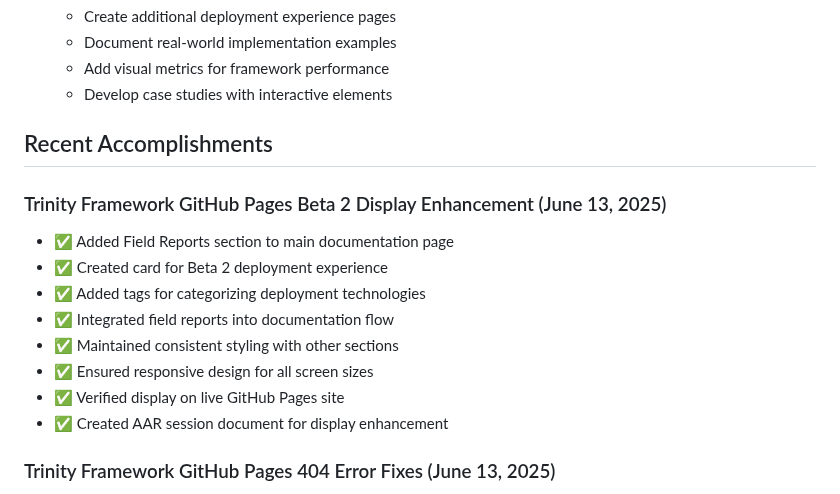
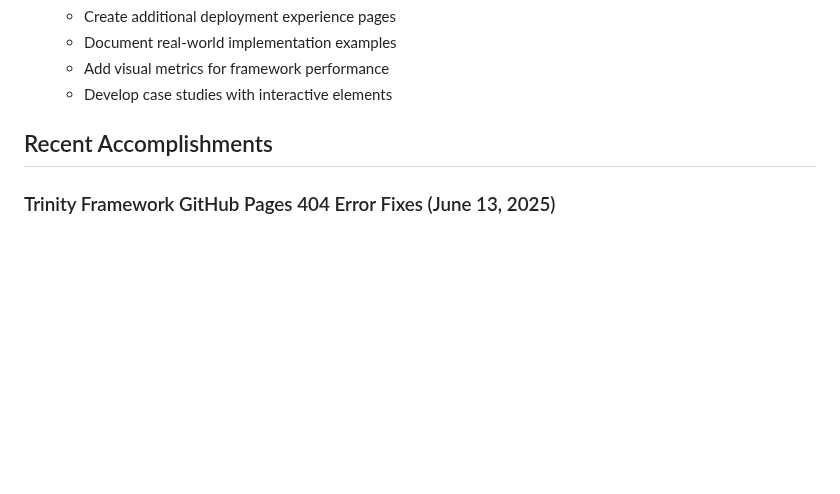
Before and after one commit to jlchatha/trinity-framework-core, a Markdown page: STATUS.md, the part around the change. GitHub-like rendering; blank space fills up the shorter version.

Commit message:
Revert "Update STATUS.md with Beta 2 display enhancement, add AAR session document"
This reverts commit 1a90f7ea6c4c29a99a9cebf92d489f88919771b1.

```diff
--- a/STATUS.md
+++ b/STATUS.md
@@ -260,16 +260,6 @@ None currently identified
 
 ## Recent Accomplishments
 
-### Trinity Framework GitHub Pages Beta 2 Display Enhancement (June 13, 2025)
-- ✅ Added Field Reports section to main documentation page
-- ✅ Created card for Beta 2 deployment experience
-- ✅ Added tags for categorizing deployment technologies
-- ✅ Integrated field reports into documentation flow
-- ✅ Maintained consistent styling with other sections
-- ✅ Ensured responsive design for all screen sizes
-- ✅ Verified display on live GitHub Pages site
-- ✅ Created AAR session document for display enhancement
-
 ### Trinity Framework GitHub Pages 404 Error Fixes (June 13, 2025)
 - ✅ Created Protocol Files Reference HTML page with ShadowRun theme
 - ✅ Created Context Management Guide HTML page with ShadowRun theme
```
Also changed, not shown: AAR/sessions/2025-06-13-trinity-framework-github-pages-beta2-display.md (deleted, +0 -95 lines).
